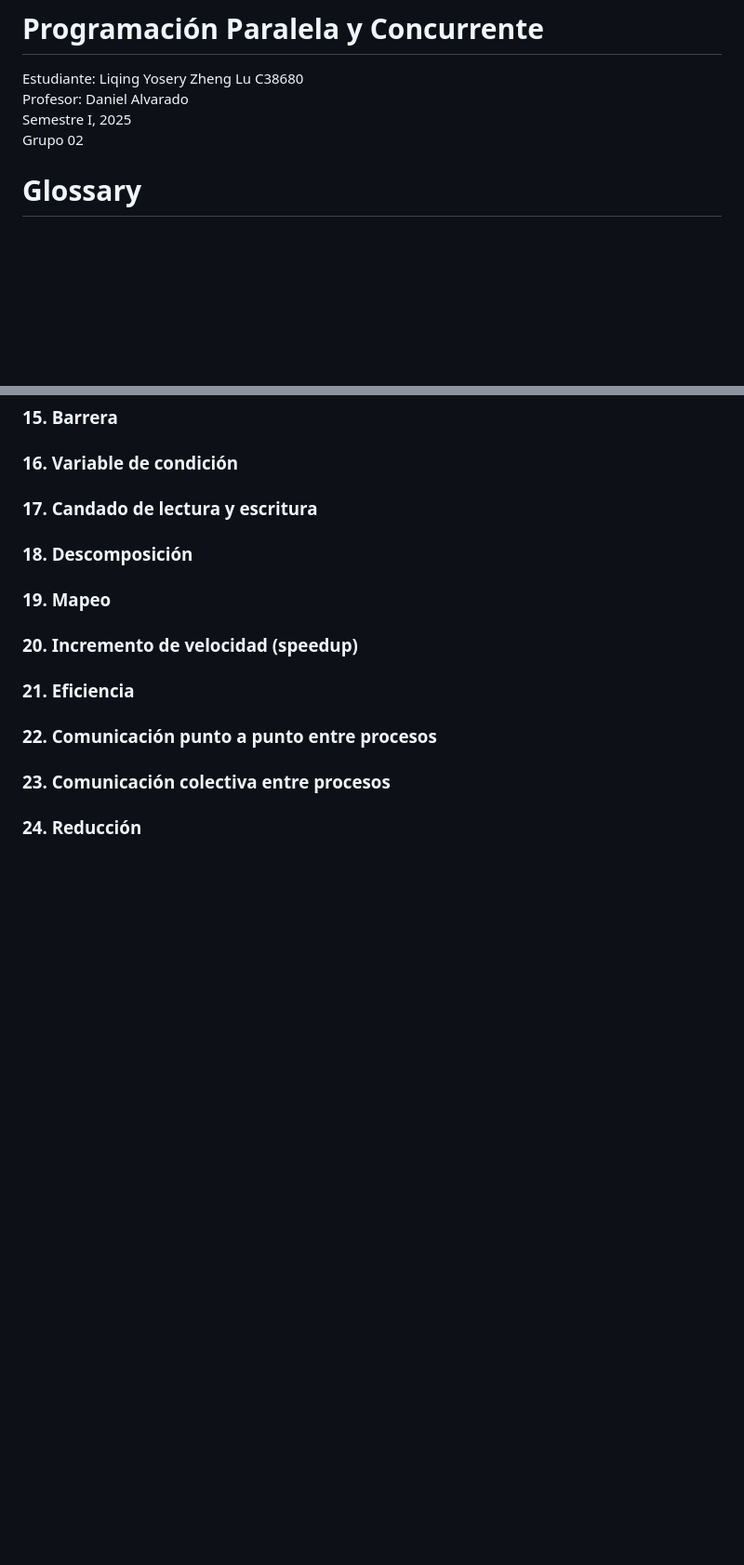
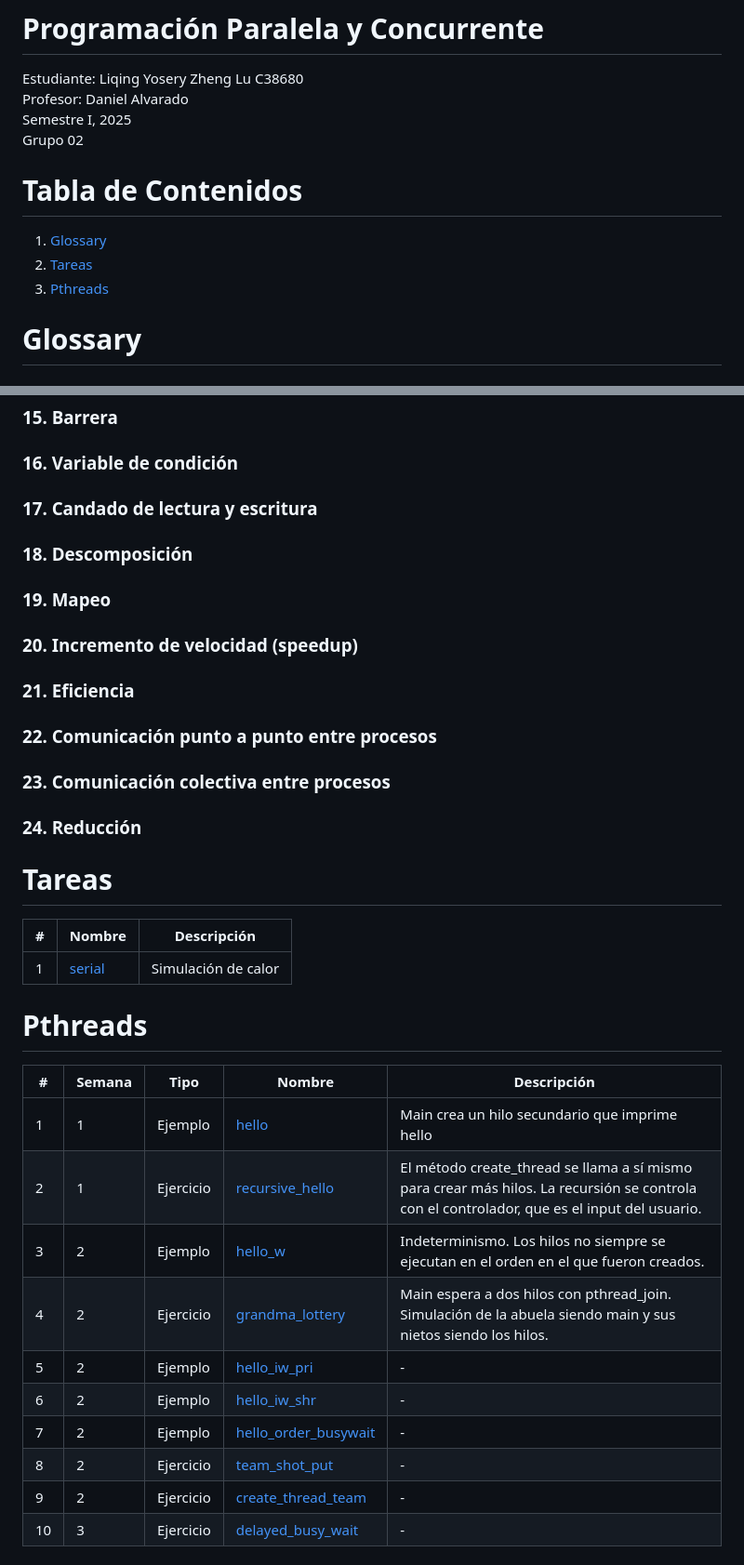
Before and after one commit to cerillo2808/Programacion-Concurrente, a Markdown page: README.md, 2 parts joined by grey strips. Shown at 93% size. Rendered like a GitHub page; blank space fills up the shorter version.

Commit message:
índice de readme

```diff
--- a/README.md
+++ b/README.md
@@ -4,6 +4,10 @@ Profesor: Daniel Alvarado <br>
 Semestre I, 2025 <br>
 Grupo 02
 
+# Tabla de Contenidos
+1. [Glossary](#glossary)
+2. [Tareas](#tareas)
+3. [Pthreads](#pthreads)
 
 # Glossary
 
@@ -67,3 +71,22 @@ También conocido como busywait. Es un ciclo que hace a un hilo de ejecución es
 ### 23. Comunicación colectiva entre procesos
 
 ### 24. Reducción
+
+# Tareas
+| # | Nombre | Descripción
+|---|---|---
+| 1 | [serial](homeworks/serial)| Simulación de calor
+
+# Pthreads
+| # | Semana | Tipo | Nombre | Descripción
+|---|---|---|---|---
+| 1 | 1 | Ejemplo | [hello](examples/pthreads/hello/) | Main crea un hilo secundario que imprime hello
+| 2 | 1 | Ejercicio | [recursive_hello](exercises/pthreads/recursive_hello/) | El método create_thread se llama a sí mismo para crear más hilos. La recursión se controla con el controlador, que es el input del usuario.
+| 3 | 2 | Ejemplo | [hello_w](examples/pthreads/hello_w/) | Indeterminismo. Los hilos no siempre se ejecutan en el orden en el que fueron creados.
+| 4 | 2 | Ejercicio | [grandma_lottery](exercises/pthreads/grandma_lottery/) | Main espera a dos hilos con pthread_join. Simulación de la abuela siendo main y sus nietos siendo los hilos.
+| 5 | 2 | Ejemplo | [hello_iw_pri](examples/pthreads/hello_iw_pri/) | -
+| 6 | 2 | Ejemplo | [hello_iw_shr](examples/pthreads/hello_iw_shr/) | -
+| 7 | 2 | Ejemplo | [hello_order_busywait](examples/pthreads/hello_order_busywait/) | -
+| 8 | 2 | Ejercicio | [team_shot_put](exercises/pthreads/team_shot_put/) | -
+| 9 | 2 | Ejercicio | [create_thread_team](exercises/pthreads/create_thread_team/) | -
+| 10 | 3 | Ejercicio | [delayed_busy_wait](exercises/pthreads/delayed_busy_wait/) | -
```
